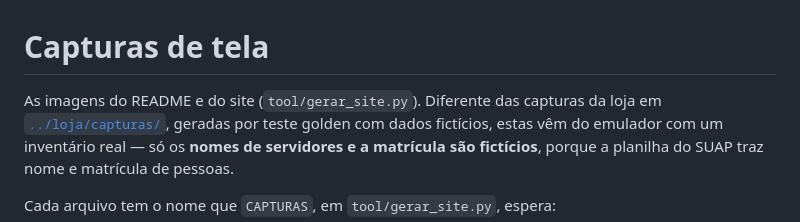
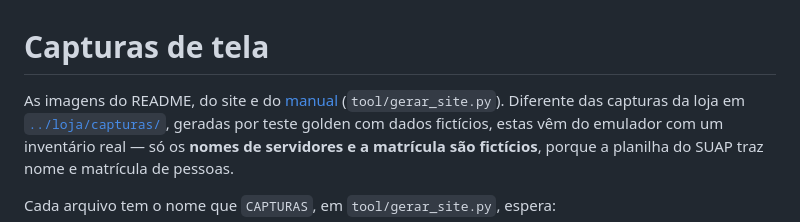
Before and after one commit to guilhermefeitosa66/slap-mobile, a Markdown page: docs/imagens/README.md, the part around the change. GitHub-like rendering.

```diff
--- a/docs/imagens/README.md
+++ b/docs/imagens/README.md
@@ -1,6 +1,6 @@
 # Capturas de tela
 
-As imagens do README e do site (`tool/gerar_site.py`). Diferente das capturas da loja em
+As imagens do README, do site e do [manual](../manual.md) (`tool/gerar_site.py`). Diferente das capturas da loja em
 [`../loja/capturas/`](../loja/capturas/), geradas por teste golden com dados fictícios, estas
 vêm do emulador com um inventário real — só os **nomes de servidores e a matrícula são
 fictícios**, porque a planilha do SUAP traz nome e matrícula de pessoas.
```
Also changed, not shown: README.md (+5 -2 lines), docs/manual.md (added, +523 -0 lines), docs/imagens/painel.png, docs/imagens/sincronizacao.png, 2 other files.
